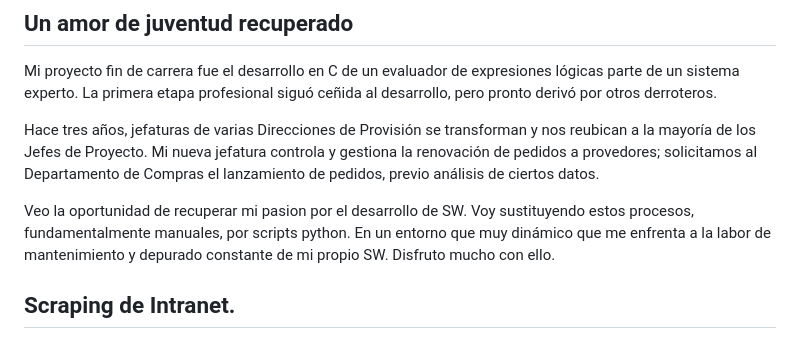
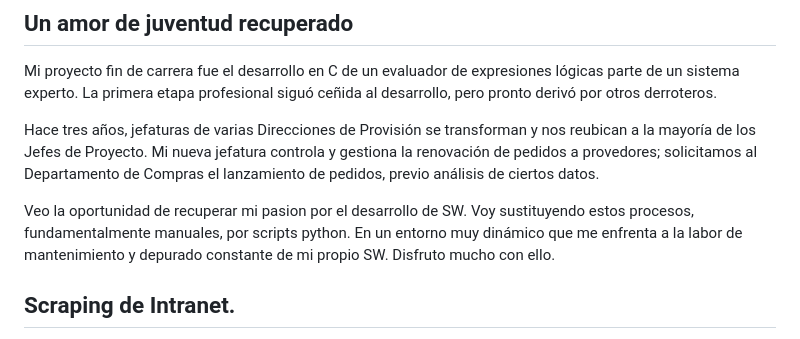
Before and after one commit to javrui/public_portfolio, a Markdown page: README.md, the part around the change. Rendered like a GitHub page.

```diff
--- a/README.md
+++ b/README.md
@@ -6,7 +6,7 @@ Mi proyecto fin de carrera fue el desarrollo en C de un evaluador de expresiones
 
 Hace tres años, jefaturas de varias Direcciones de Provisión se transforman y nos reubican a la mayoría  de los Jefes de Proyecto. Mi nueva jefatura controla y gestiona la renovación de pedidos a provedores; solicitamos al Departamento de Compras el lanzamiento de pedidos, previo análisis de ciertos datos.
 
-Veo la oportunidad de recuperar mi pasion por el desarrollo de SW. Voy sustituyendo estos procesos, fundamentalmente manuales, por scripts python. En un  entorno que muy dinámico que me enfrenta a la labor de mantenimiento y depurado constante de mi propio SW. Disfruto mucho con ello.
+Veo la oportunidad de recuperar mi pasion por el desarrollo de SW. Voy sustituyendo estos procesos, fundamentalmente manuales, por scripts python. En un  entorno muy dinámico que me enfrenta a la labor de mantenimiento y depurado constante de mi propio SW. Disfruto mucho con ello.
 
 
 
```
